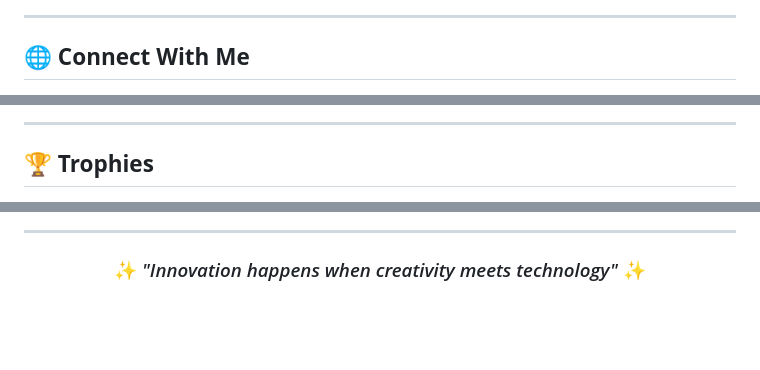
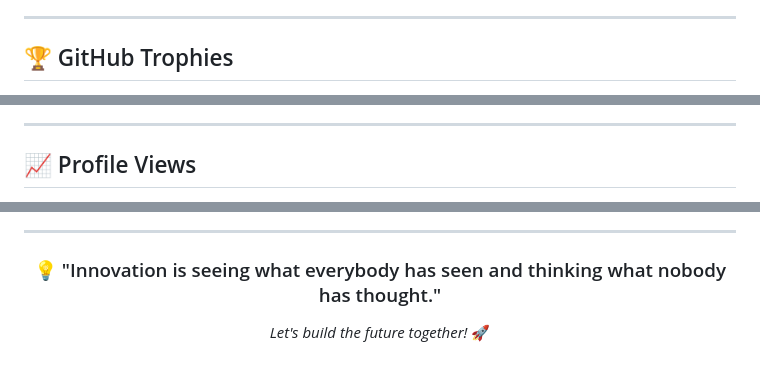
Before and after one commit to akashx404/akashx404, a Markdown page: README.md, 3 parts joined by grey strips. GitHub-like rendering; blank space fills up the shorter version.

```diff
--- a/README.md
+++ b/README.md
@@ -59,5 +67,5 @@
 
 ---
 
-## 🌐 **Connect With Me**
+## 🏆 GitHub Trophies
 
@@ -69,5 +77,5 @@
 
 ---
 
-## 🏆 **Trophies**
+## 📈 Profile Views
 
@@ -93,6 +132,7 @@
 
 <div align="center">
 
-### ✨ *"Innovation happens when creativity meets technology"* ✨
+### 💡 "Innovation is seeing what everybody has seen and thinking what nobody has thought."
+*Let's build the future together!* 🚀
 
 </div>
```
Also changed, not shown: other parts of README.md (+92 -53 lines).
